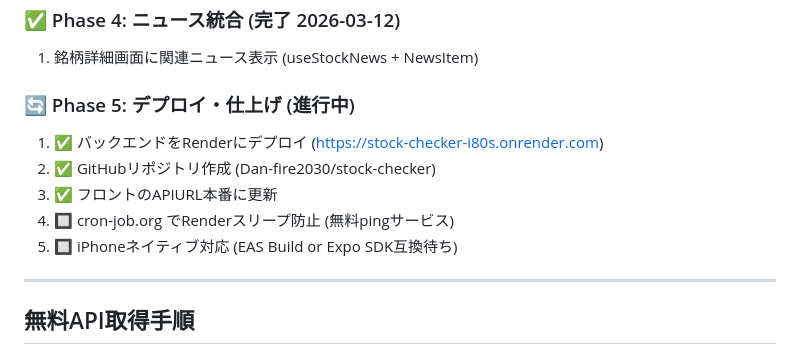
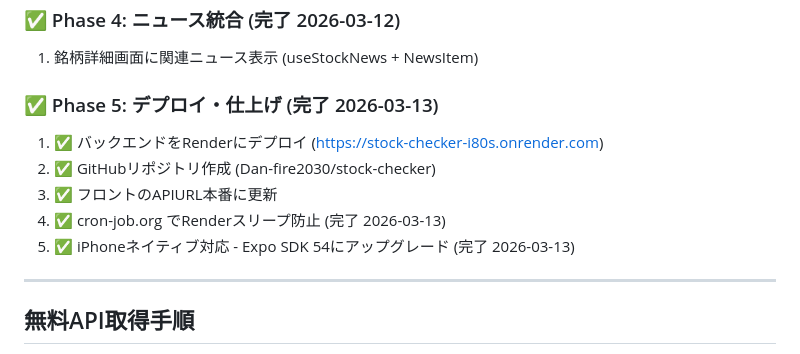
Before and after one commit to Dan-fire2030/stock-checker, a Markdown page: PLAN.md, the part around the change. Drawn GitHub-style.

Commit message:
docs: complete Phase 5 - all tasks done

```diff
--- a/PLAN.md
+++ b/PLAN.md
@@ -124,12 +124,12 @@ stock_checker/
 ### ✅ Phase 4: ニュース統合 (完了 2026-03-12)
 1. 銘柄詳細画面に関連ニュース表示 (useStockNews + NewsItem)
 
-### 🔄 Phase 5: デプロイ・仕上げ (進行中)
+### ✅ Phase 5: デプロイ・仕上げ (完了 2026-03-13)
 1. ✅ バックエンドをRenderにデプロイ (https://stock-checker-i80s.onrender.com)
 2. ✅ GitHubリポジトリ作成 (Dan-fire2030/stock-checker)
 3. ✅ フロントのAPIURL本番に更新
-4. 🔲 cron-job.org でRenderスリープ防止 (無料pingサービス)
-5. 🔲 iPhoneネイティブ対応 (EAS Build or Expo SDK互換待ち)
+4. ✅ cron-job.org でRenderスリープ防止 (完了 2026-03-13)
+5. ✅ iPhoneネイティブ対応 - Expo SDK 54にアップグレード (完了 2026-03-13)
 
 ---
 
```
